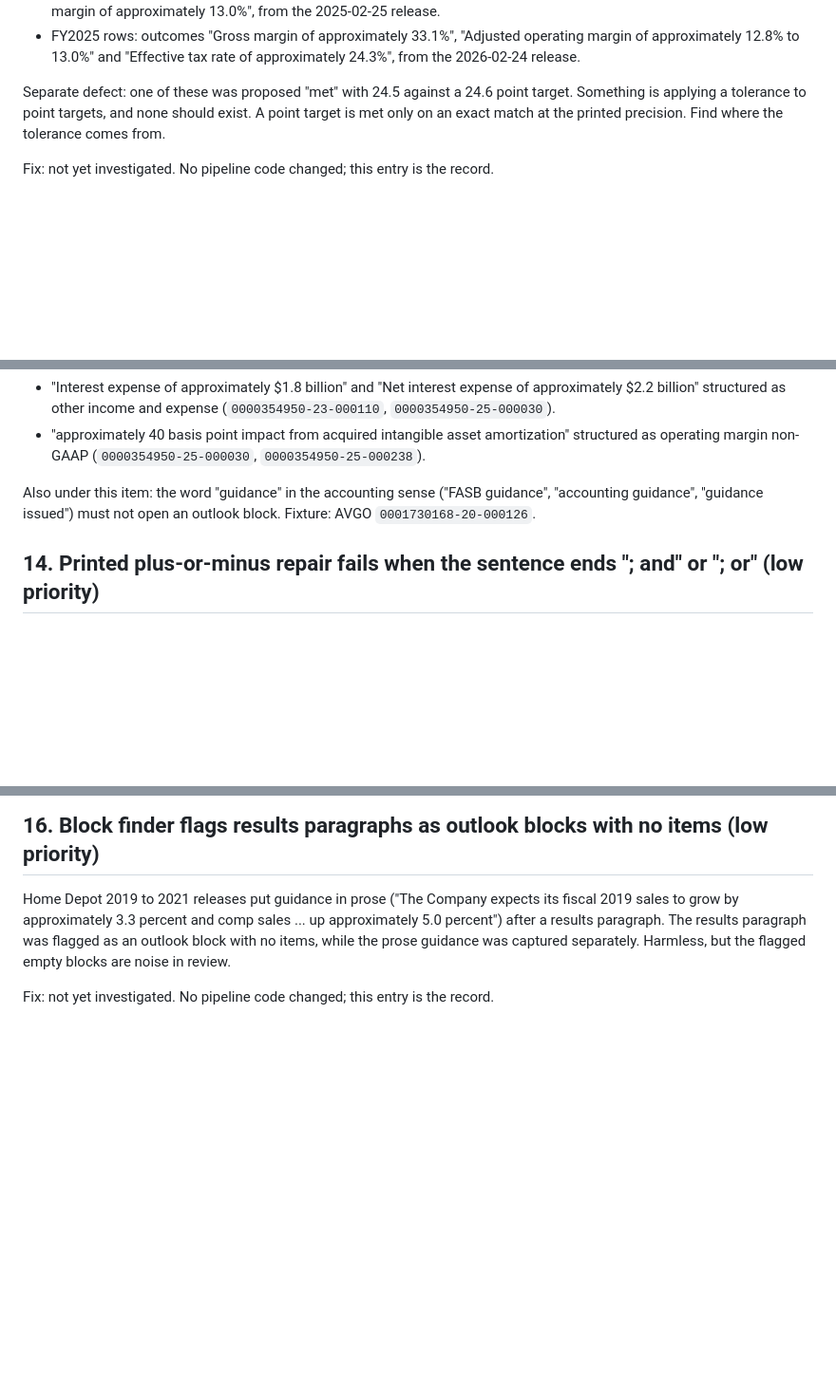
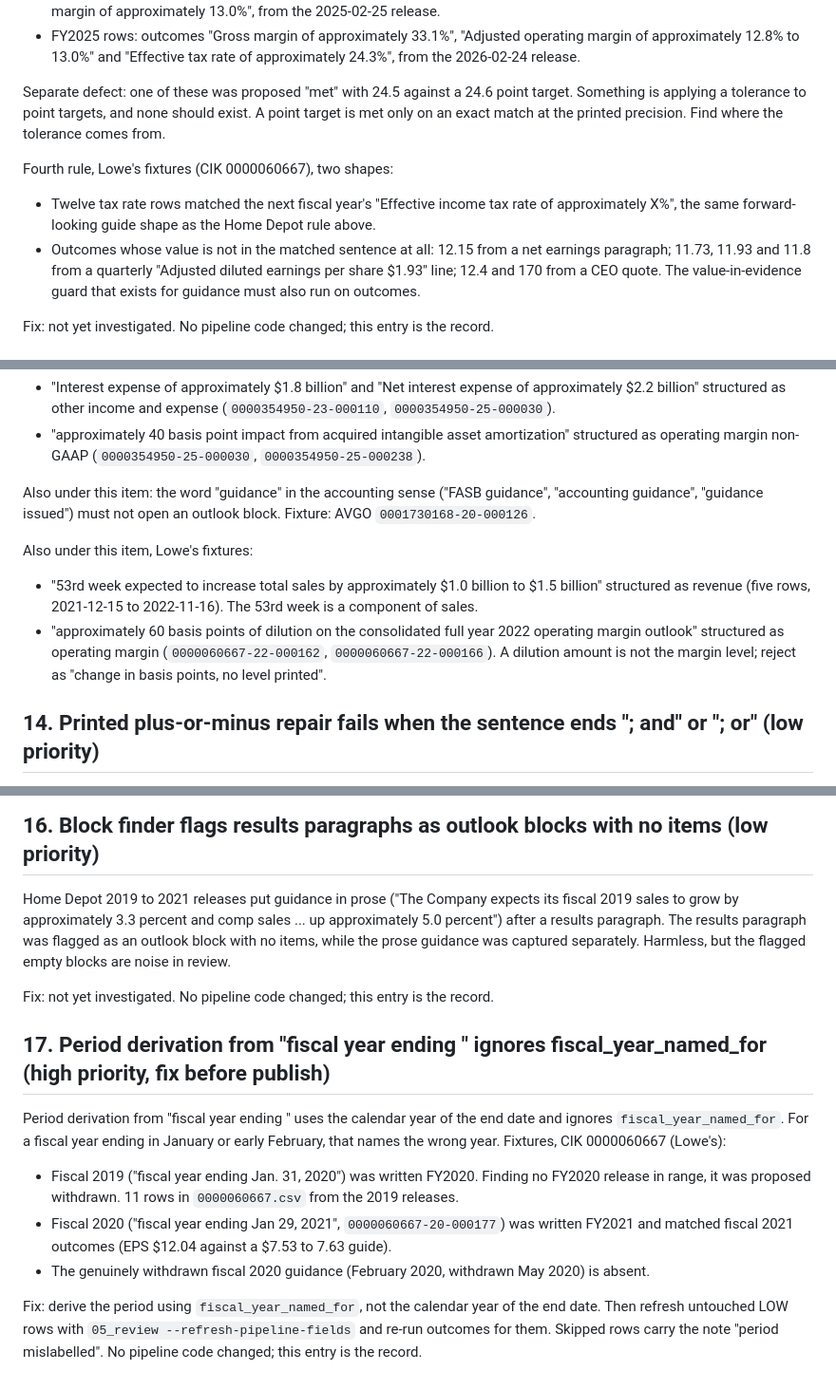
Before and after one commit to Algo-nav/assumption-drift, a Markdown page: BACKLOG.md, 3 parts joined by grey strips. Shown: that part at 95% size. Drawn GitHub-style; blank space fills up the shorter version.

```diff
--- a/BACKLOG.md
+++ b/BACKLOG.md
@@ -189,6 +190,14 @@ Separate defect: one of these was proposed "met" with 24.5 against a 24.6 point
 a tolerance to point targets, and none should exist. A point target is met only on an exact match at the
 printed precision. Find where the tolerance comes from.
 
+Fourth rule, Lowe's fixtures (CIK 0000060667), two shapes:
+
+- Twelve tax rate rows matched the next fiscal year's "Effective income tax rate of approximately X%", the
+  same forward-looking guide shape as the Home Depot rule above.
+- Outcomes whose value is not in the matched sentence at all: 12.15 from a net earnings paragraph; 11.73,
+  11.93 and 11.8 from a quarterly "Adjusted diluted earnings per share $1.93" line; 12.4 and 170 from a CEO
+  quote. The value-in-evidence guard that exists for guidance must also run on outcomes.
+
 Fix: not yet investigated. No pipeline code changed; this entry is the record.
 
 ## 12. Qualcomm outlook tables, 2019 to mid-2020: evidence taken from the prior-year results column
@@ -236,6 +249,14 @@ Also under this item, Home Depot fixtures:
 Also under this item: the word "guidance" in the accounting sense ("FASB guidance", "accounting guidance",
 "guidance issued") must not open an outlook block. Fixture: AVGO `0001730168-20-000126`.
 
+Also under this item, Lowe's fixtures:
+
+- "53rd week expected to increase total sales by approximately $1.0 billion to $1.5 billion" structured as
+  revenue (five rows, 2021-12-15 to 2022-11-16). The 53rd week is a component of sales.
+- "approximately 60 basis points of dilution on the consolidated full year 2022 operating margin outlook"
+  structured as operating margin (`0000060667-22-000162`, `0000060667-22-000166`). A dilution amount is not
+  the margin level; reject as "change in basis points, no level printed".
+
 ## 14. Printed plus-or-minus repair fails when the sentence ends "; and" or "; or" (low priority)
 
 The printed plus-or-minus repair does not fire when the sentence ends with "; and" or "; or". Fixtures: AVGO
@@ -260,3 +281,19 @@ results paragraph was flagged as an outlook block with no items, while the prose
 separately. Harmless, but the flagged empty blocks are noise in review.
 
 Fix: not yet investigated. No pipeline code changed; this entry is the record.
+
+## 17. Period derivation from "fiscal year ending <date>" ignores fiscal_year_named_for (high priority, fix before publish)
+
+Period derivation from "fiscal year ending <date>" uses the calendar year of the end date and ignores
+`fiscal_year_named_for`. For a fiscal year ending in January or early February, that names the wrong year.
+Fixtures, CIK 0000060667 (Lowe's):
+
+- Fiscal 2019 ("fiscal year ending Jan. 31, 2020") was written FY2020. Finding no FY2020 release in range, it
+  was proposed withdrawn. 11 rows in `0000060667.csv` from the 2019 releases.
+- Fiscal 2020 ("fiscal year ending Jan 29, 2021", `0000060667-20-000177`) was written FY2021 and matched
+  fiscal 2021 outcomes (EPS $12.04 against a $7.53 to 7.63 guide).
+- The genuinely withdrawn fiscal 2020 guidance (February 2020, withdrawn May 2020) is absent.
+
+Fix: derive the period using `fiscal_year_named_for`, not the calendar year of the end date. Then refresh
+untouched LOW rows with `05_review --refresh-pipeline-fields` and re-run outcomes for them. Skipped rows carry
+the note "period mislabelled". No pipeline code changed; this entry is the record.
```
Also changed, not shown: other parts of BACKLOG.md (+5 -0 lines), card/README.md (+36 -7 lines), card/figures/acknowledgement_by_company.png, card/figures/falsifiable_vs_acknowledged.png, card/figures/miss_magnitude.png, card/figures/resolution_by_fiscal_year.png, 10 other files.
